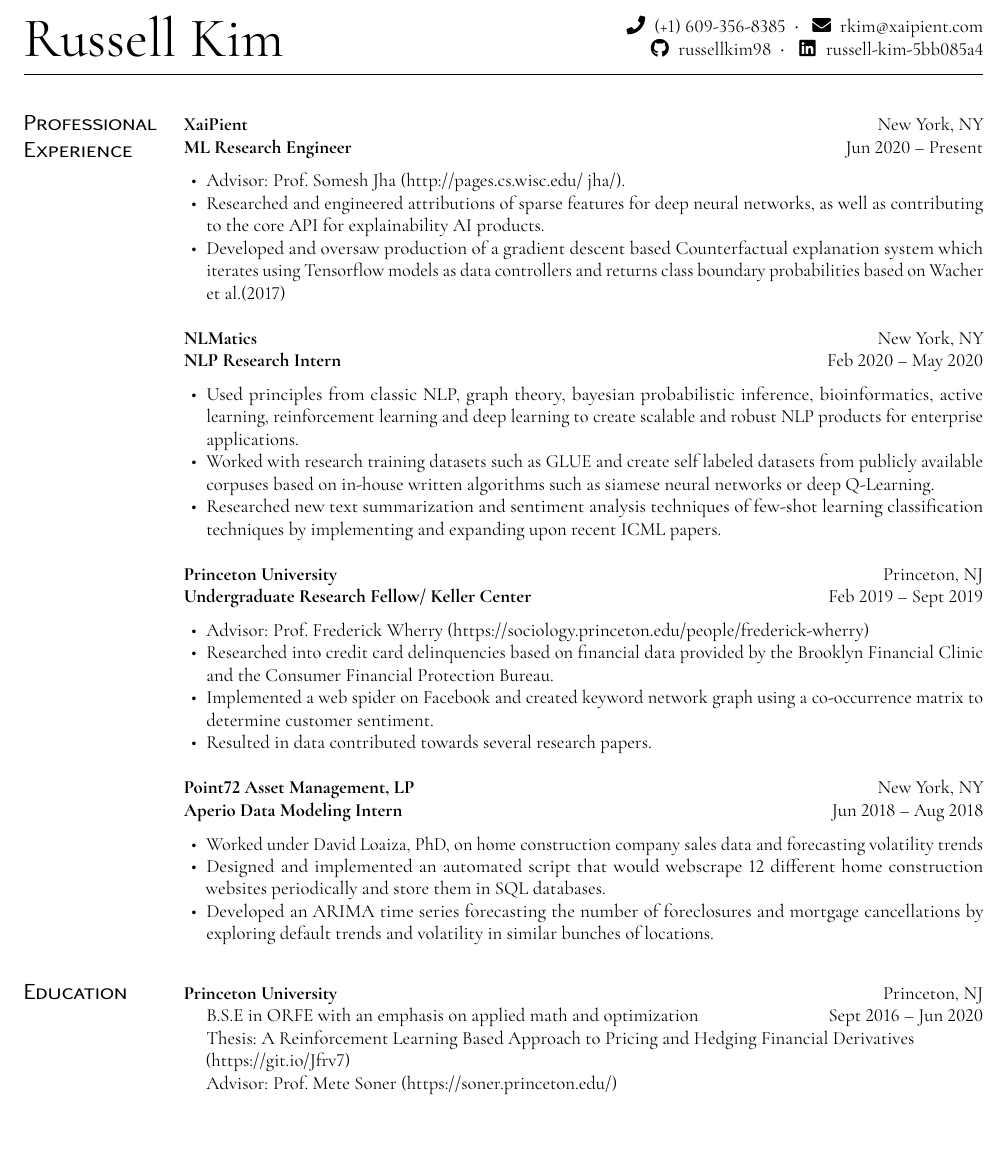
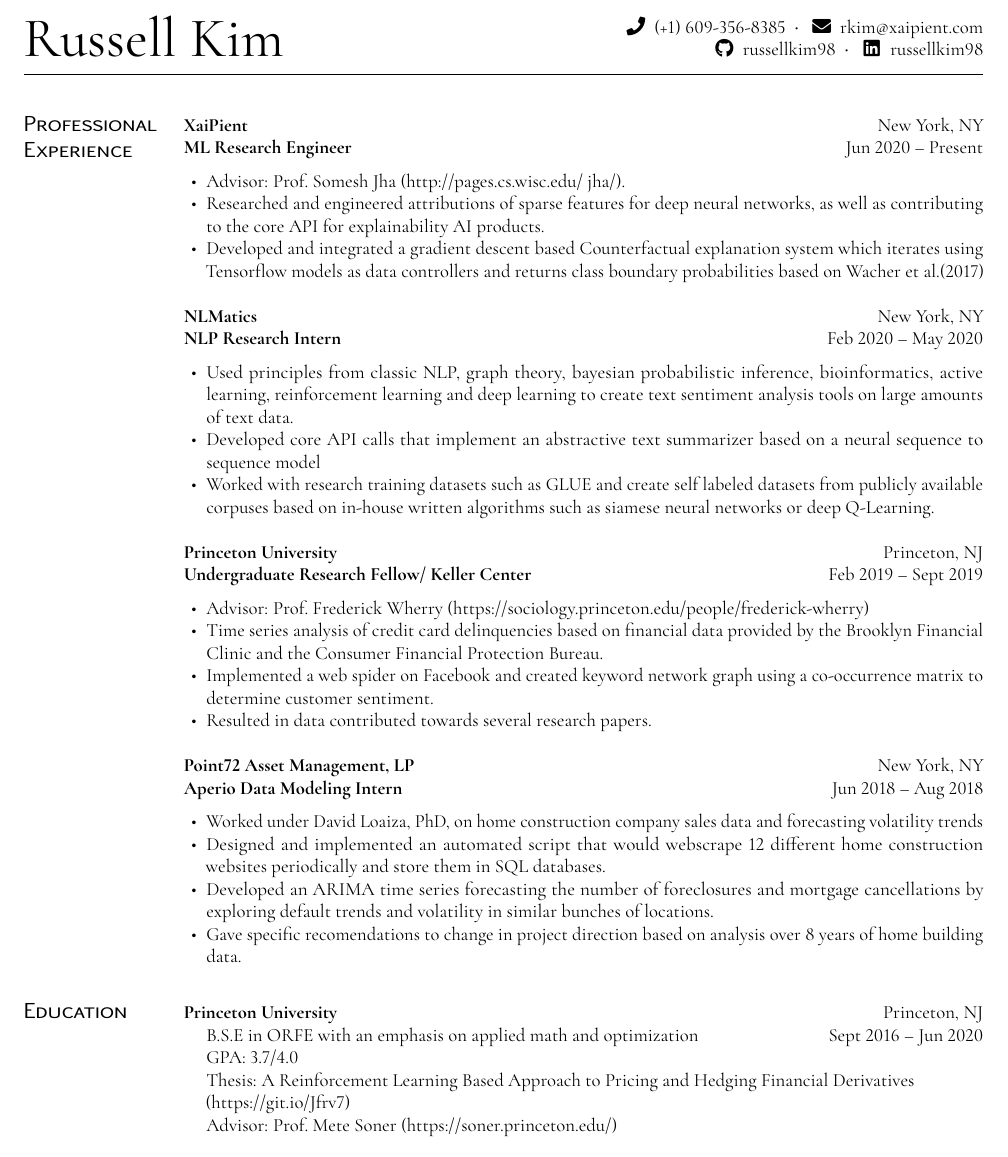
Before and after one commit to russellkim98/resume-latex-rkim, a LaTeX CV (resume_russell_kim.tex): part of the page, cut so that both start at the same text. The pictures show the PDF file resume_russell_kim.pdf that the author committed with the source.

Commit message:
new changes

```diff
--- a/resume_russell_kim.tex
+++ b/resume_russell_kim.tex
@@ -4,7 +4,7 @@
 \email{rkim@xaipient.com}
 \phone{(+1) 609-356-8385}
 \github{russellkim98}
-\linkedin{russell-kim-5bb085a4}
+\linkedin{russellkim98}
 
 \usepackage{CormorantGaramond}
 
@@ -22,7 +22,7 @@
 \begin{itemize}
   \item Advisor: Prof.~Somesh Jha (\href{http://pages.cs.wisc.edu/~jha/}{http://pages.cs.wisc.edu/~jha/}).
   \item Researched and engineered attributions of sparse features for deep neural networks, as well as contributing to the core API for explainability AI products.
-  \item Developed and oversaw production of a gradient descent based Counterfactual explanation system which iterates using Tensorflow models as data controllers and returns class boundary probabilities based on Wacher et al.(2017)
+  \item Developed and integrated a gradient descent based Counterfactual explanation system which iterates using Tensorflow models as data controllers and returns class boundary probabilities based on Wacher et al.(2017)
 \end{itemize}
 
 \subsection{NLMatics}[New York, NY]
@@ -32,9 +32,9 @@
 
 \begin{itemize}
   \item Used principles from classic NLP, graph theory, bayesian probabilistic inference, bioinformatics, active learning, reinforcement learning and deep
-learning to create scalable and robust NLP products for enterprise applications.
+learning to create text sentiment analysis tools on large amounts of text data.
+  \item Developed core API calls that implement an abstractive text summarizer based on a neural sequence to sequence model
   \item Worked with research training datasets such as GLUE and create self labeled datasets from publicly available corpuses based on in-house written algorithms such as siamese neural networks or deep Q-Learning.
-  \item Researched new text summarization and sentiment analysis techniques of few-shot learning classification techniques by implementing and expanding upon recent ICML papers.
 \end{itemize}
 
 \subsection{Princeton University}[Princeton, NJ]
@@ -44,7 +44,7 @@
 
 \begin{itemize}
   \item Advisor: Prof.~Frederick Wherry (\href{https://sociology.princeton.edu/people/frederick-wherry}{https://sociology.princeton.edu/people/frederick-wherry})
-  \item Researched into credit card delinquencies based on financial data provided by the Brooklyn Financial Clinic and the Consumer Financial Protection Bureau.
+  \item Time series analysis of credit card delinquencies based on financial data provided by the Brooklyn Financial Clinic and the Consumer Financial Protection Bureau.
   \item Implemented a web spider on Facebook\@ and created keyword network graph using a co-occurrence matrix to determine customer sentiment.
   \item Resulted in data contributed towards several research papers.
 \end{itemize}
@@ -58,6 +58,7 @@
   \item Worked under David Loaiza, PhD, on home construction company sales data and forecasting volatility trends
   \item Designed and implemented an automated script that would webscrape 12 different home construction websites periodically and store them in SQL databases.
   \item Developed an ARIMA time series forecasting the number of foreclosures and mortgage cancellations by exploring default trends and volatility in similar bunches of locations.
+  \item Gave specific recomendations to change in project direction based on analysis over 8 years of home building data.
 \end{itemize}
 
 \section{Education}
@@ -66,10 +67,12 @@
 \vspace{-\parskip}%
 \begin{itemize}[label={}]
   \item B.S.E\ in ORFE with an emphasis on applied math and optimization\printdate{Sept 2016~--~Jun 2020}
+  \item GPA: 3.7/4.0
   \item Thesis: {A Reinforcement Learning Based Approach to Pricing and Hedging Financial Derivatives}\href{https://github.com/russellkim98/Thesis/blob/master/Russell-Kim-Thesis.pdf}{\\(https://git.io/Jfrv7)}
   \item Advisor: Prof.~Mete Soner (\href{https://soner.princeton.edu/}{https://soner.princeton.edu/})
 \end{itemize}
 \section{Skills}
+
 
 \begin{description}
   \item[Programming]: Python, Matlab, \LaTeX, Bash, R, Java
```
Also changed, not shown: rkim-resume.cls (+2 -2 lines), resume_russell_kim.bbl (added), resume_russell_kim.pdf, rkim-resume.pdf (deleted), 9 other files.
